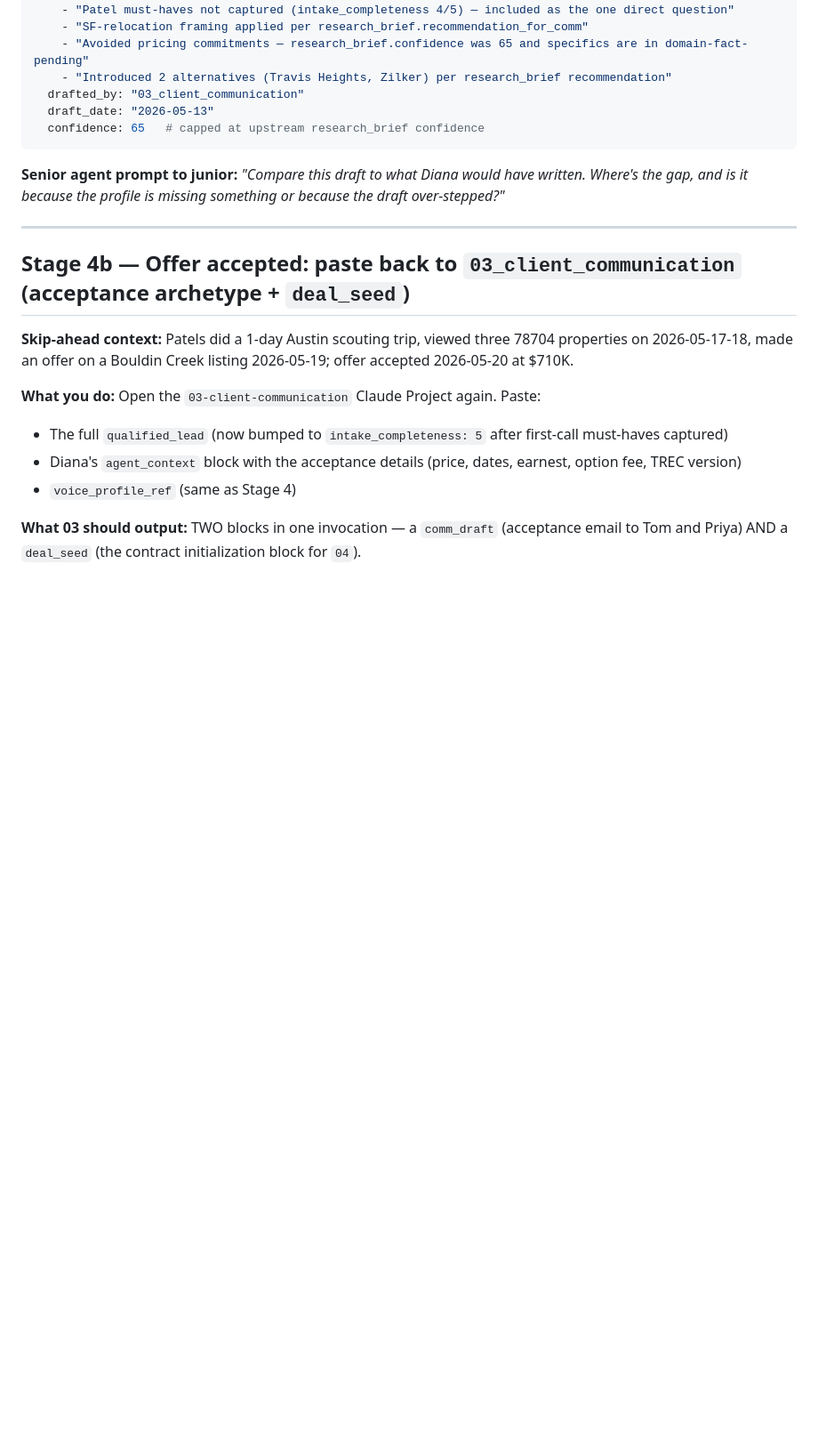
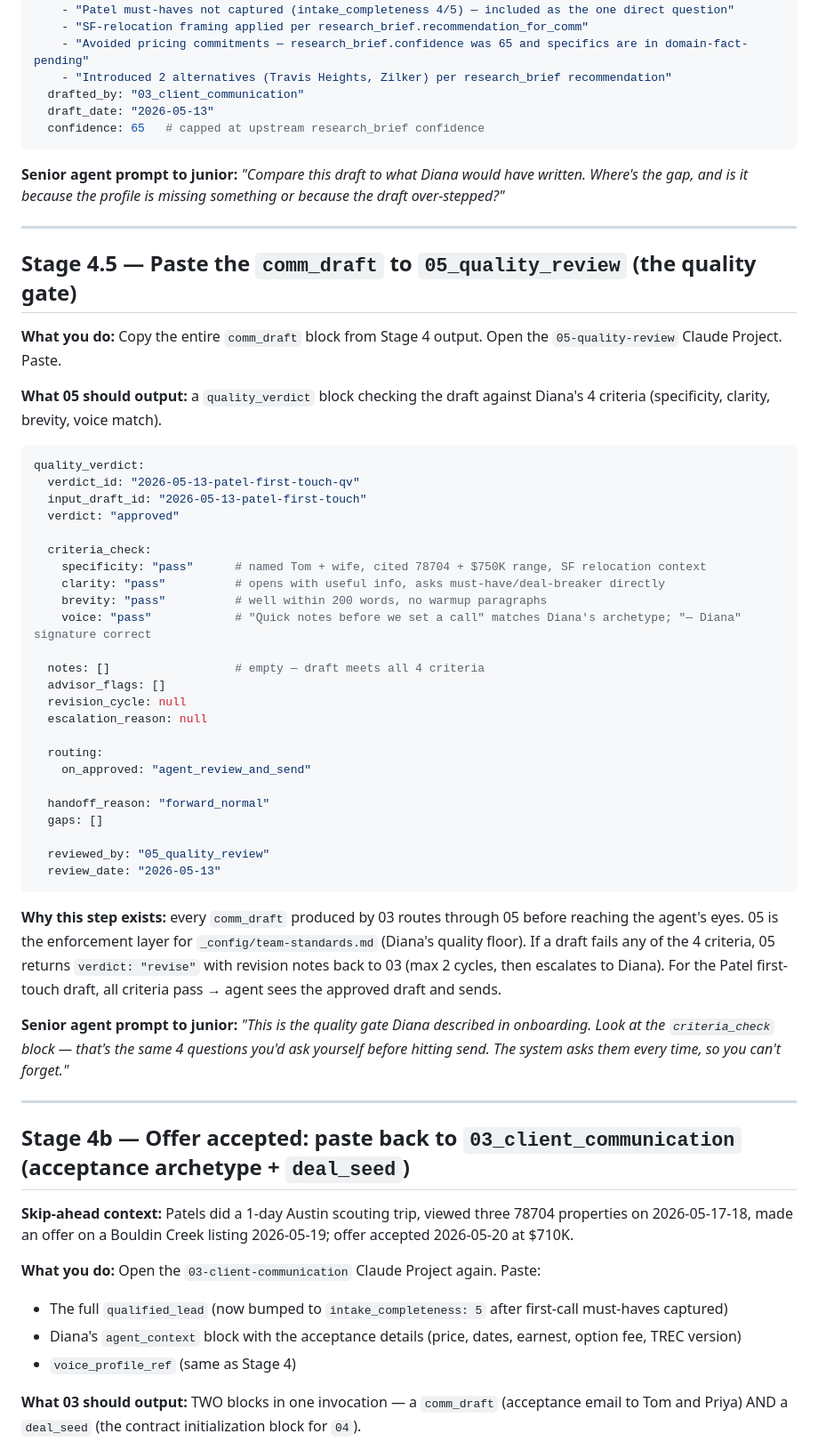
Before and after one commit to Nicopatron/agency-system, a Markdown page: onboarding/patel-scenario.md, the part around one of its changes. Shown at 89% size. Drawn GitHub-style; blank space fills up the shorter version.

Commit message:
fix: add Stage 4.5 quality review gate to Patel scenario
Patel scenario walked through 00→01→02→03→04 but skipped 05_quality_review
between draft and agent. README flow diagram + AGENTS.md § Three gates
both prescribe 05 as the canonical gate; the flagship onboarding case
omitted it.

Fixes:
- Added § Stage 4.5 with full quality_verdict YAML block showing all 4
  criteria_check fields passing for the Patel first-touch draft + the
  routing → "agent_review_and_send" handoff. Includes handoff_reason +
  gaps[] fields per AGENTS.md schema invariants.
- Added "Why this step exists" prose so a junior reading the canonical
  onboarding case internalizes the 5-specialist pipeline correctly
  (not the 4-specialist version they would have inferred from the
  pre-fix walkthrough).
- Fixed Priya name regression at line 272: <wife's name> → "Priya"
  (already canonicalized as Priya in Stage 4b at line 241).

Co-Authored-By: Claude Opus 4.7 (1M context) <noreply@anthropic.com>

````diff
--- a/onboarding/patel-scenario.md
+++ b/onboarding/patel-scenario.md
@@ -206,6 +206,45 @@ comm_draft:
 
 ---
 
+## Stage 4.5 — Paste the `comm_draft` to `05_quality_review` (the quality gate)
+
+**What you do:** Copy the entire `comm_draft` block from Stage 4 output. Open the `05-quality-review` Claude Project. Paste.
+
+**What 05 should output:** a `quality_verdict` block checking the draft against Diana's 4 criteria (specificity, clarity, brevity, voice match).
+
+```yaml
+quality_verdict:
+  verdict_id: "2026-05-13-patel-first-touch-qv"
+  input_draft_id: "2026-05-13-patel-first-touch"
+  verdict: "approved"
+
+  criteria_check:
+    specificity: "pass"      # named Tom + wife, cited 78704 + $750K range, SF relocation context
+    clarity: "pass"          # opens with useful info, asks must-have/deal-breaker directly
+    brevity: "pass"          # well within 200 words, no warmup paragraphs
+    voice: "pass"            # "Quick notes before we set a call" matches Diana's archetype; "— Diana" signature correct
+
+  notes: []                  # empty — draft meets all 4 criteria
+  advisor_flags: []
+  revision_cycle: null
+  escalation_reason: null
+
+  routing:
+    on_approved: "agent_review_and_send"
+
+  handoff_reason: "forward_normal"
+  gaps: []
+
+  reviewed_by: "05_quality_review"
+  review_date: "2026-05-13"
+```
+
+**Why this step exists:** every `comm_draft` produced by 03 routes through 05 before reaching the agent's eyes. 05 is the enforcement layer for `_config/team-standards.md` (Diana's quality floor). If a draft fails any of the 4 criteria, 05 returns `verdict: "revise"` with revision notes back to 03 (max 2 cycles, then escalates to Diana). For the Patel first-touch draft, all criteria pass → agent sees the approved draft and sends.
+
+**Senior agent prompt to junior:** *"This is the quality gate Diana described in onboarding. Look at the `criteria_check` block — that's the same 4 questions you'd ask yourself before hitting send. The system asks them every time, so you can't forget."*
+
+---
+
 ## Stage 4b — Offer accepted: paste back to `03_client_communication` (acceptance archetype + `deal_seed`)
 
 **Skip-ahead context:** Patels did a 1-day Austin scouting trip, viewed three 78704 properties on 2026-05-17-18, made an offer on a Bouldin Creek listing 2026-05-19; offer accepted 2026-05-20 at $710K.
````
Also changed, not shown: other parts of onboarding/patel-scenario.md (+1 -1 lines).
